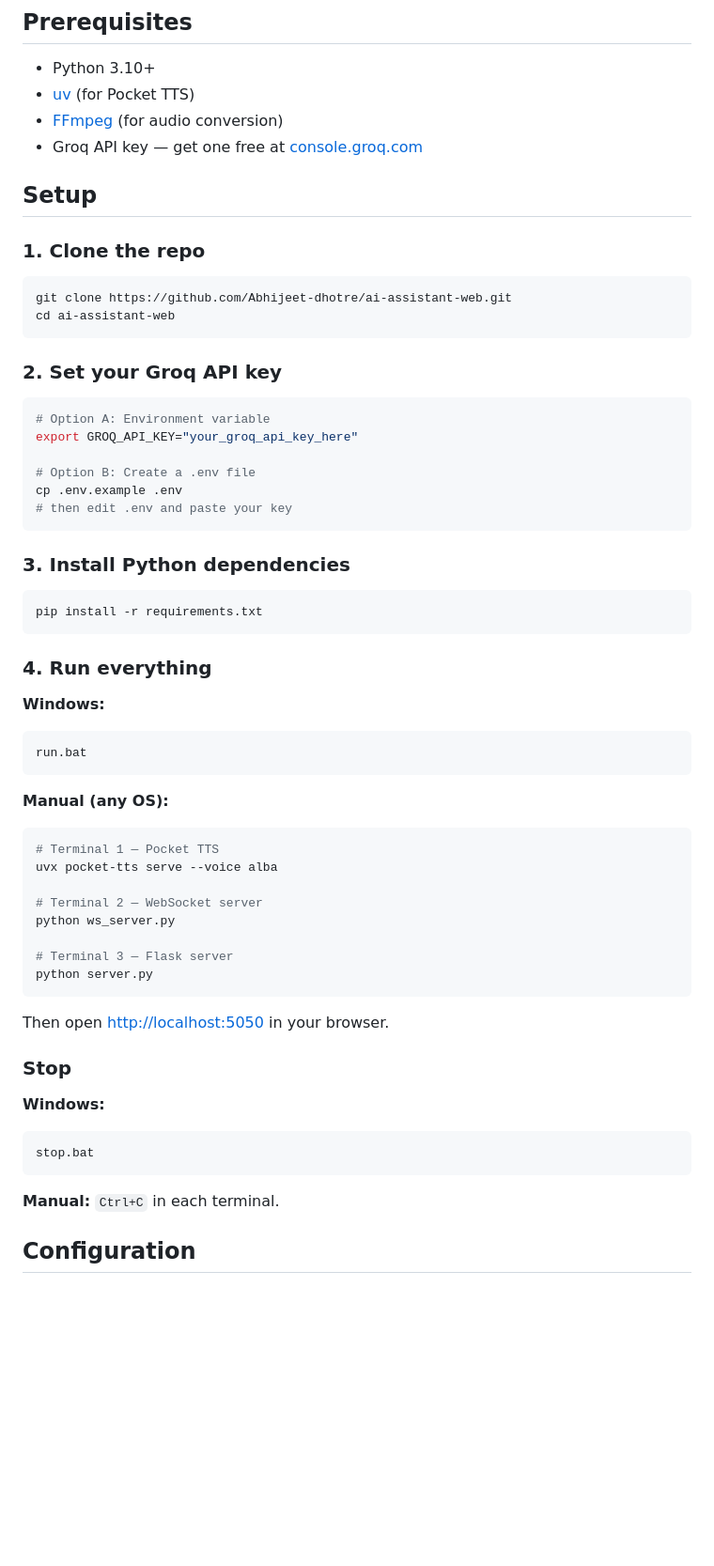
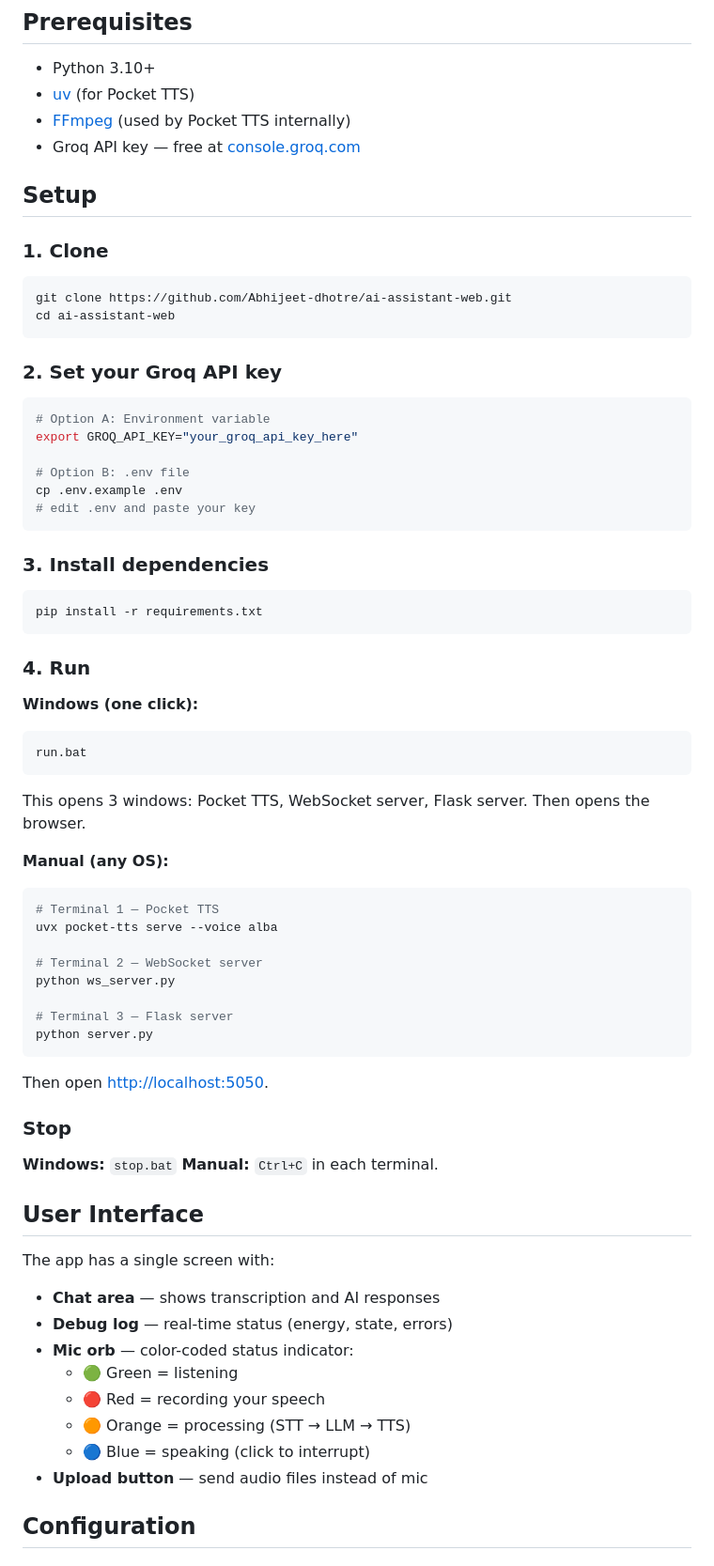
Before and after one commit to Abhijeet-dhotre/ai-assistant-web, a Markdown page: README.md, the part around one of its changes. Shown at 94% size. Rendered like a GitHub page; blank space fills up the shorter version.

````diff
--- a/README.md
+++ b/README.md
@@ -51,12 +37,12 @@ Microphone / Audio File
 
 - Python 3.10+
 - [uv](https://docs.astral.sh/uv/getting-started/installation/) (for Pocket TTS)
-- [FFmpeg](https://ffmpeg.org/download.html) (for audio conversion)
-- Groq API key — get one free at [console.groq.com](https://console.groq.com)
+- [FFmpeg](https://ffmpeg.org/download.html) (used by Pocket TTS internally)
+- Groq API key — free at [console.groq.com](https://console.groq.com)
 
 ## Setup
 
-### 1. Clone the repo
+### 1. Clone
 
 ```bash
 git clone https://github.com/Abhijeet-dhotre/ai-assistant-web.git
@@ -69,26 +55,27 @@ cd ai-assistant-web
 # Option A: Environment variable
 export GROQ_API_KEY="your_groq_api_key_here"
 
-# Option B: Create a .env file
+# Option B: .env file
 cp .env.example .env
-# then edit .env and paste your key
+# edit .env and paste your key
 ```
 
-### 3. Install Python dependencies
+### 3. Install dependencies
 
 ```bash
 pip install -r requirements.txt
 ```
 
-### 4. Run everything
+### 4. Run
 
-**Windows:**
+**Windows (one click):**
 ```batch
 run.bat
 ```
 
+This opens 3 windows: Pocket TTS, WebSocket server, Flask server. Then opens the browser.
+
 **Manual (any OS):**
-
 ```bash
 # Terminal 1 — Pocket TTS
 uvx pocket-tts serve --voice alba
@@ -100,16 +87,24 @@ python ws_server.py
 python server.py
 ```
 
-Then open [http://localhost:5050](http://localhost:5050) in your browser.
+Then open [http://localhost:5050](http://localhost:5050).
 
 ### Stop
 
-**Windows:**
-```batch
-stop.bat
-```
+**Windows:** `stop.bat`
+**Manual:** `Ctrl+C` in each terminal.
 
-**Manual:** `Ctrl+C` in each terminal.
+## User Interface
+
+The app has a single screen with:
+- **Chat area** — shows transcription and AI responses
+- **Debug log** — real-time status (energy, state, errors)
+- **Mic orb** — color-coded status indicator:
+  - 🟢 Green = listening
+  - 🔴 Red = recording your speech
+  - 🟠 Orange = processing (STT → LLM → TTS)
+  - 🔵 Blue = speaking (click to interrupt)
+- **Upload button** — send audio files instead of mic
 
 ## Configuration
 
````
Also changed, not shown: other parts of README.md (+50 -68 lines).
